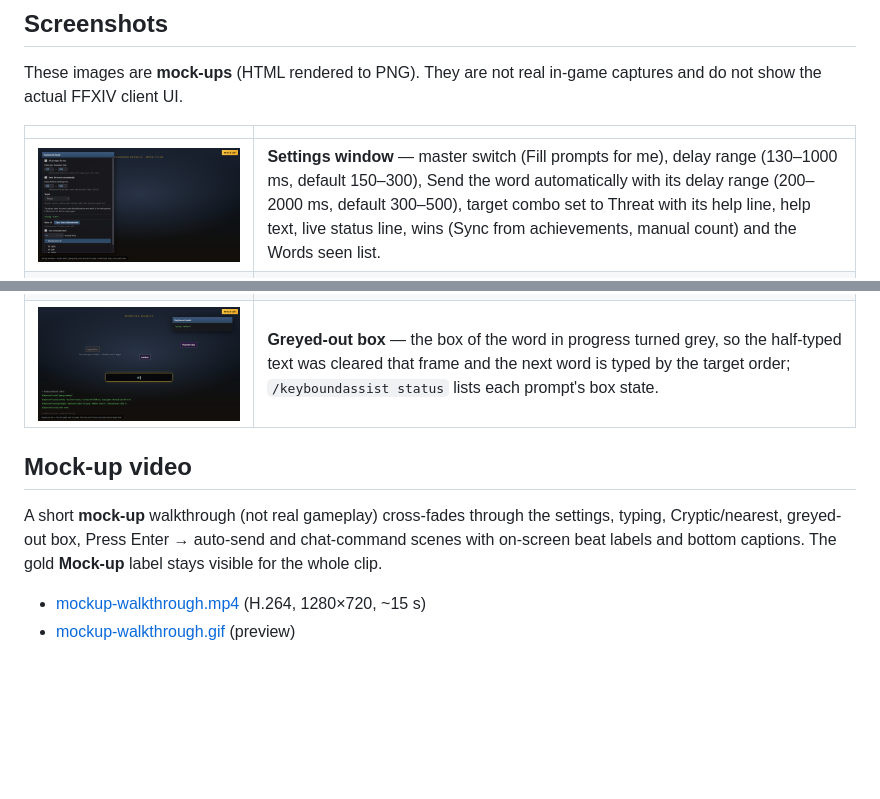
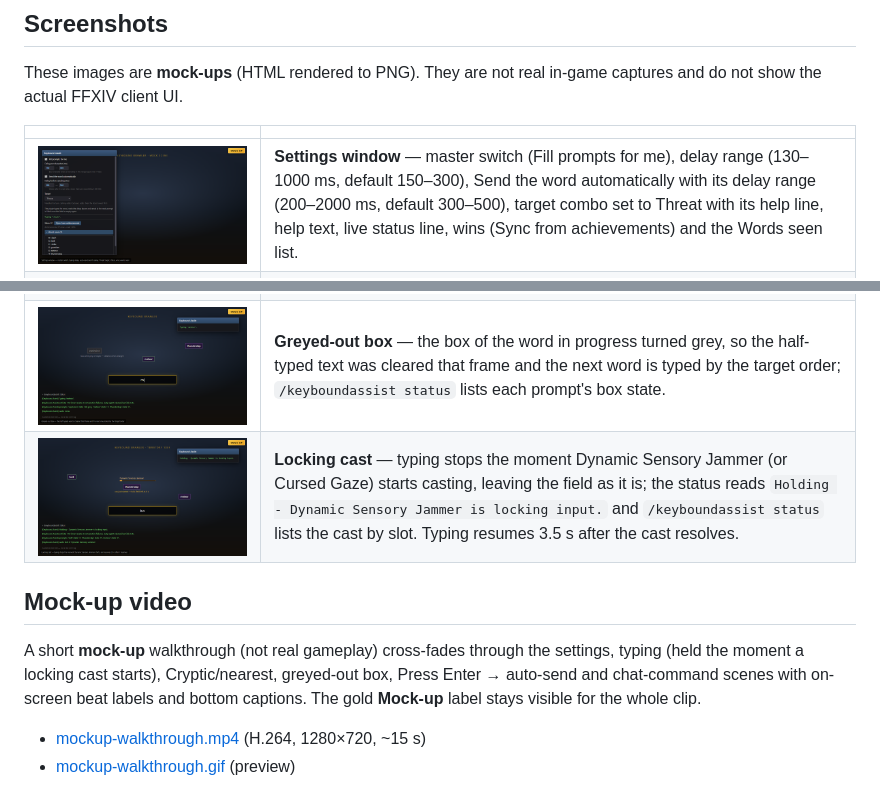
Before and after one commit to priestkos/KeyboundAssist, a Markdown page: README.md, 2 parts joined by grey strips. Drawn GitHub-style; pictures changed too: docs/screenshots/01-config-window.png, docs/screenshots/08-locking-cast.png (added); blank space fills up the shorter version.

Commit message:
docs: mock-ups without the manual count, plus the locking-cast hold (screenshot 08 and the typing beat in the video)

```diff
--- a/README.md
+++ b/README.md
@@ -17,17 +17,18 @@ These images are **mock-ups** (HTML rendered to PNG). They are not real in-game
 
 | | |
 | --- | --- |
-| ![Config window mock-up](docs/screenshots/01-config-window.png) | **Settings window** — master switch (Fill prompts for me), delay range (130–1000 ms, default 150–300), Send the word automatically with its delay range (200–2000 ms, default 300–500), target combo set to Threat with its help line, help text, live status line, wins (Sync from achievements, manual count) and the Words seen list. |
+| ![Config window mock-up](docs/screenshots/01-config-window.png) | **Settings window** — master switch (Fill prompts for me), delay range (130–1000 ms, default 150–300), Send the word automatically with its delay range (200–2000 ms, default 300–500), target combo set to Threat with its help line, help text, live status line, wins (Sync from achievements) and the Words seen list. |
 | ![In-duty typing mock-up](docs/screenshots/02-duty-typing.png) | **Prompt fill** — enemy prompt labels and the duty input field with partial typing; status shows the active target word. |
 | ![Cryptic & nearest mock-up](docs/screenshots/03-cryptic-nearest.png) | **Cryptic Communications & nearest target** — static tiles over a veiled label, nearest-enemy targeting, typing in progress. |
 | ![Chat commands mock-up](docs/screenshots/04-chat-commands.png) | **Commands** — `/keyboundassist status` output in chat, `on`/`off` toggles (no chat echo), and usage text for unknown args. |
 | ![Press Enter mock-up](docs/screenshots/05-press-enter.png) | **Ready to submit** — full word in the field; status `'…' is typed. Press Enter.` (auto-send off, the default: the plugin does not submit). |
 | ![Auto-send mock-up](docs/screenshots/06-auto-send.png) | **Auto-send** — with the option on, the finished word waits a fresh delay drawn from 300–500 ms (status `'…' is typed. Sending in 412 ms.`), then the field's own Enter handler submits it; no key is pressed. |
 | ![Grey box mock-up](docs/screenshots/07-grey-box.png) | **Greyed-out box** — the box of the word in progress turned grey, so the half-typed text was cleared that frame and the next word is typed by the target order; `/keyboundassist status` lists each prompt's box state. |
+| ![Locking cast mock-up](docs/screenshots/08-locking-cast.png) | **Locking cast** — typing stops the moment Dynamic Sensory Jammer (or Cursed Gaze) starts casting, leaving the field as it is; the status reads `Holding - Dynamic Sensory Jammer is locking input.` and `/keyboundassist status` lists the cast by slot. Typing resumes 3.5 s after the cast resolves. |
 
 ## Mock-up video
 
-A short **mock-up** walkthrough (not real gameplay) cross-fades through the settings, typing, Cryptic/nearest, greyed-out box, Press Enter → auto-send and chat-command scenes with on-screen beat labels and bottom captions. The gold **Mock-up** label stays visible for the whole clip.
+A short **mock-up** walkthrough (not real gameplay) cross-fades through the settings, typing (held the moment a locking cast starts), Cryptic/nearest, greyed-out box, Press Enter → auto-send and chat-command scenes with on-screen beat labels and bottom captions. The gold **Mock-up** label stays visible for the whole clip.
 
 - [mockup-walkthrough.mp4](docs/videos/mockup-walkthrough.mp4) (H.264, 1280×720, ~15 s)
 - [mockup-walkthrough.gif](docs/videos/mockup-walkthrough.gif) (preview)
```
Also changed, not shown: 7 other files.
